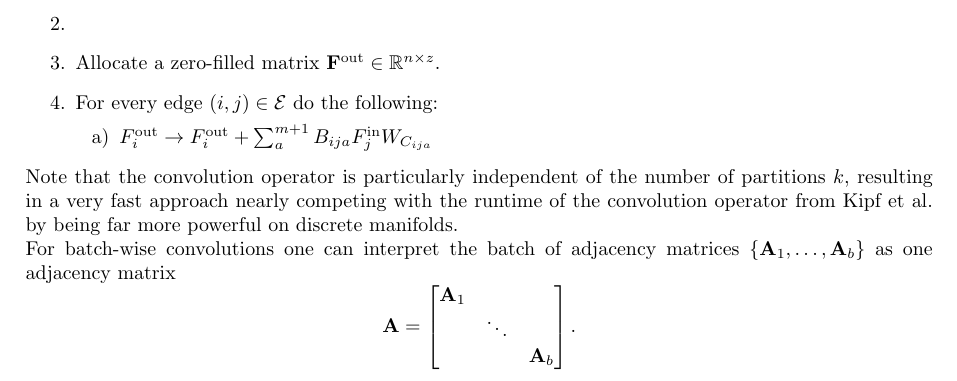
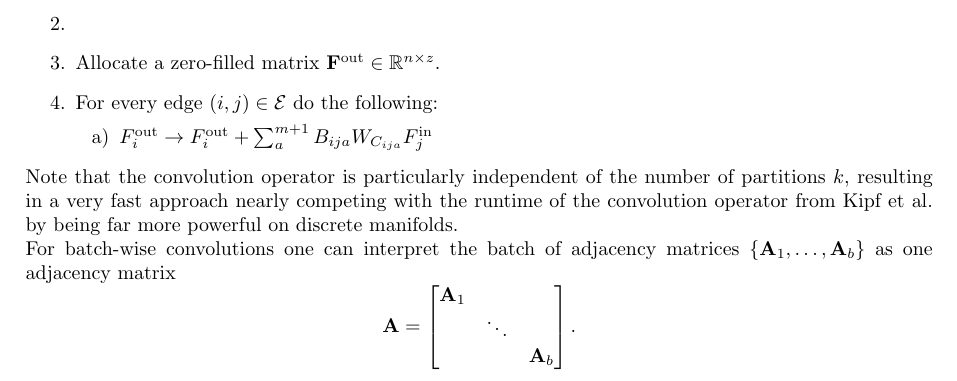
Before and after one commit to rusty1s/deep-learning-cheatsheet, a LaTeX document (cheatsheets/convolutions.tex): part of page 3 of 5, cut so that both start at the same text. Compiled offline with pdfLaTeX.

Commit message:
better ordering

```diff
--- a/cheatsheets/convolutions.tex
+++ b/cheatsheets/convolutions.tex
@@ -216,7 +216,7 @@ The convolution operator $(\mathbf{F} \star \mathbf{W}) \colon \mathbb{R}^{n \ti
   \item Allocate a zero-filled matrix $\mathbf{F}^{\mathrm{out}} \in \mathbb{R}^{n \times z}$.
   \item For every edge $(i, j) \in \mathcal{E}$ do the following:
   \begin{enumerate}
-    \item $F^{\mathrm{out}}_i \rightarrow F^{\mathrm{out}}_i + \sum_a^{m+1} B_{ija} F^{\mathrm{in}}_j W_{C_{ija}}$
+    \item $F^{\mathrm{out}}_i \rightarrow F^{\mathrm{out}}_i + \sum_a^{m+1} B_{ija} W_{C_{ija}} F^{\mathrm{in}}_j$
   \end{enumerate}
 \end{enumerate}
 Note that the convolution operator is particularly independent of the number of partitions $k$, resulting in a very fast approach nearly competing with the runtime of the convolution operator from Kipf et al.\ by being far more powerful on discrete manifolds.
```
